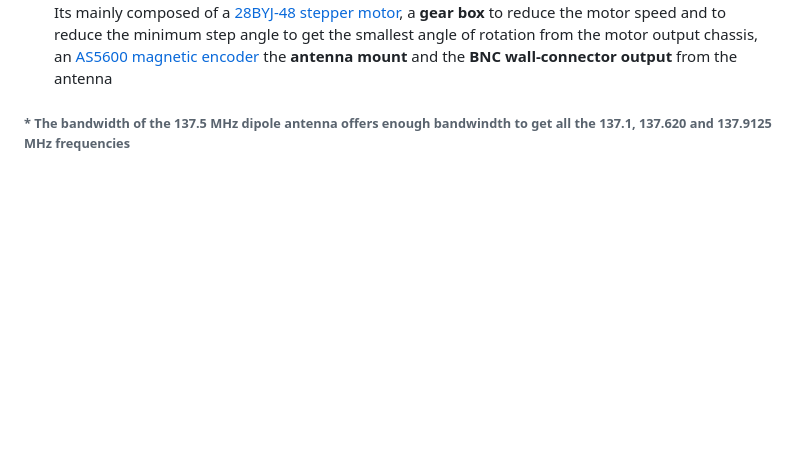
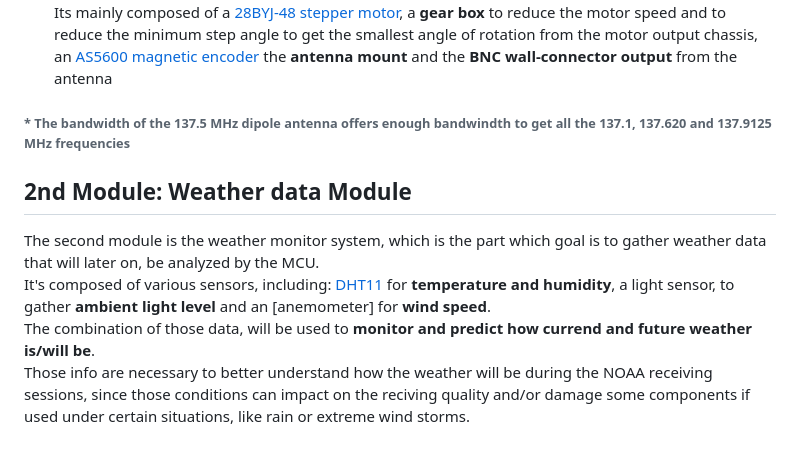
Before and after one commit to SebsIII/SRCS, a Markdown page: README.md, the part around the change. Rendered like a GitHub page; blank space fills up the shorter version.

```diff
--- a/README.md
+++ b/README.md
@@ -35,3 +35,10 @@ The first module is made of two parts, the **dipole antenna** and the **motorize
   rotation from the motor output chassis, an [AS5600 magnetic encoder](https://files.seeedstudio.com/wiki/Grove-12-bit-Magnetic-Rotary-Position-Sensor-AS5600/res/Magnetic%20Rotary%20Position%20Sensor%20AS5600%20Datasheet.pdf) the **antenna mount** and the **BNC wall-connector output** from the antenna
 
 <h6>* The bandwidth of the 137.5 MHz dipole antenna offers enough bandwindth to get all the 137.1, 137.620 and 137.9125 MHz frequencies </h6>
+
+## 2nd Module: Weather data Module
+
+The second module is the weather monitor system, which is the part which goal is to gather weather data that will later on, be analyzed by the MCU. <br>
+It's composed of various sensors, including: [DHT11]() for **temperature and humidity**, a light sensor, to gather **ambient light level** and an [anemometer] for **wind speed**. <br>
+The combination of those data, will be used to **monitor and predict how currend and future weather is/will be**. <br>
+Those info are necessary to better understand how the weather will be during the NOAA receiving sessions, since those conditions can impact on the reciving quality and/or damage some components if used under certain situations, like rain or extreme wind storms.
```
